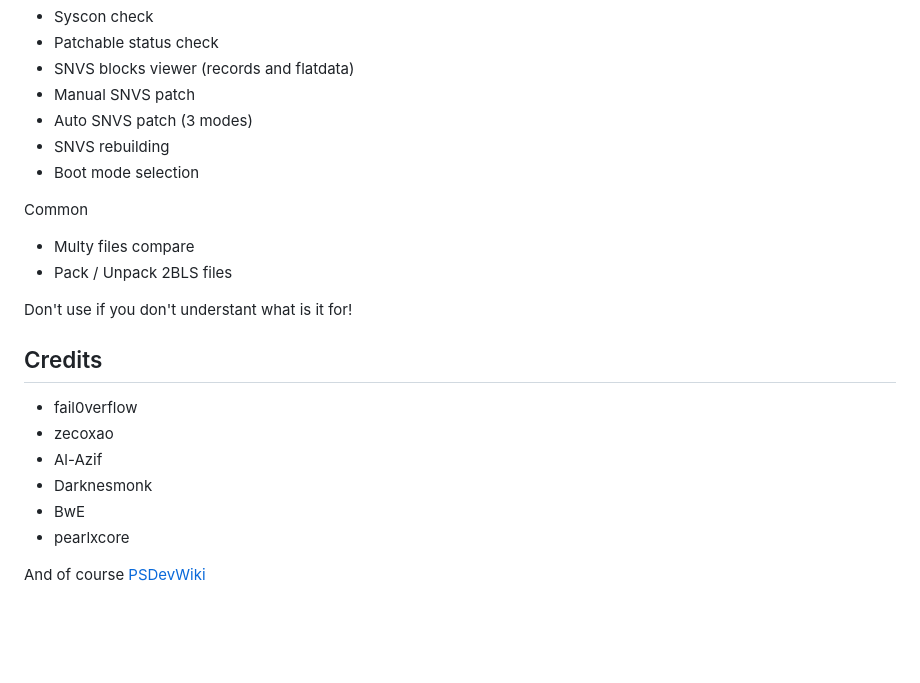
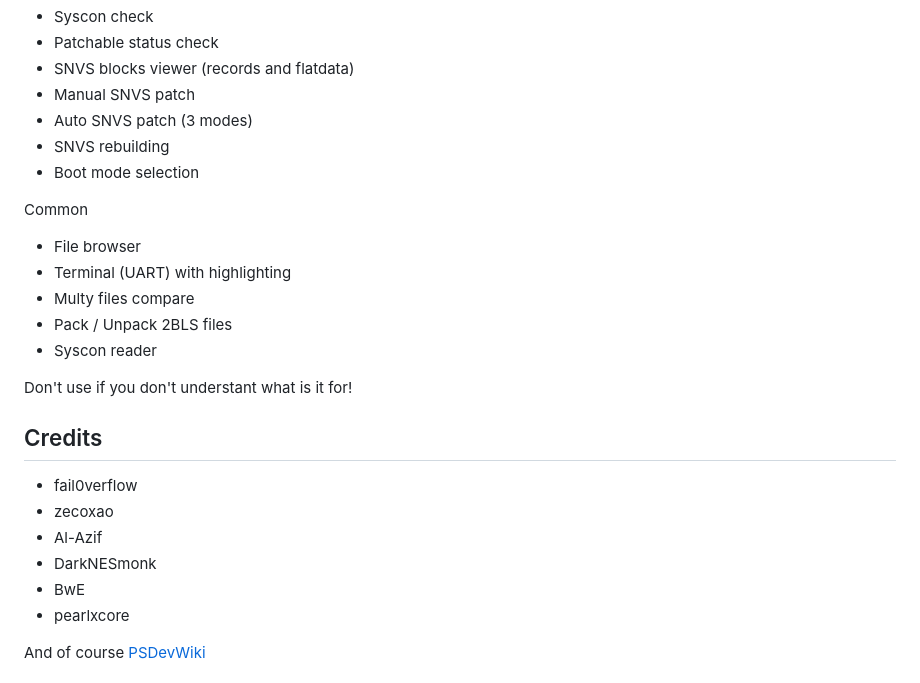
Before and after one commit to andy-man/ps4-wee-tools, a Markdown page: README.md, the part around one of its changes. GitHub-like rendering; blank space fills up the shorter version.

```diff
--- a/README.md
+++ b/README.md
@@ -51,8 +51,11 @@ Syscon tool
 * Boot mode selection
 
 Common
+* File browser
+* Terminal (UART) with highlighting
 * Multy files compare
 * Pack / Unpack 2BLS files
+* Syscon reader
 
 Don't use if you don't understant what is it for!
 
@@ -61,7 +64,7 @@ Don't use if you don't understant what is it for!
 * fail0verflow
 * zecoxao
 * Al-Azif
-* Darknesmonk
+* DarkNESmonk
 * BwE
 * pearlxcore
 
```
Also changed, not shown: other parts of README.md (+17 -7 lines), assets/hw/syscon_reader/diagram.jpg (added), 19 other files.
